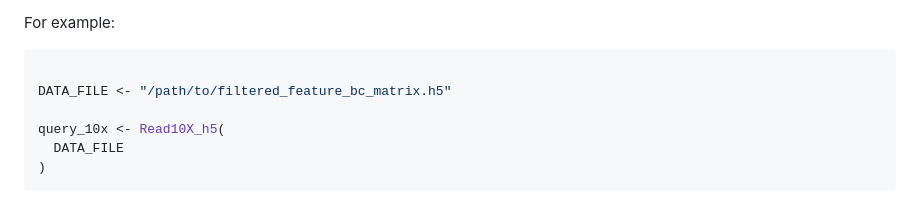
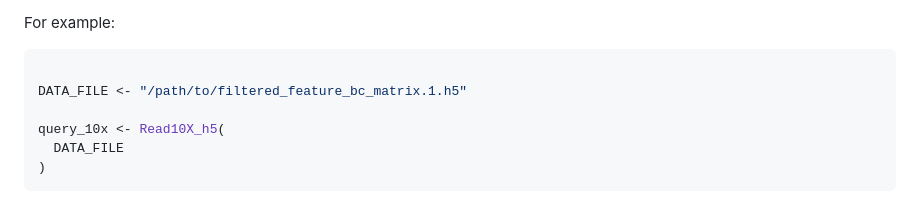
Before and after one commit to hockmanlab/SANS_2026, a Markdown page: 2_Seurat/2.2_Seurat_exploration.md, the part around the change. Drawn GitHub-style.

````diff
--- a/2_Seurat/2.2_Seurat_exploration.md
+++ b/2_Seurat/2.2_Seurat_exploration.md
@@ -36,7 +36,7 @@ For example:
 
 ```r
 
-DATA_FILE <- "/path/to/filtered_feature_bc_matrix.h5"
+DATA_FILE <- "/path/to/filtered_feature_bc_matrix.1.h5"
 
 query_10x <- Read10X_h5(
   DATA_FILE
````
